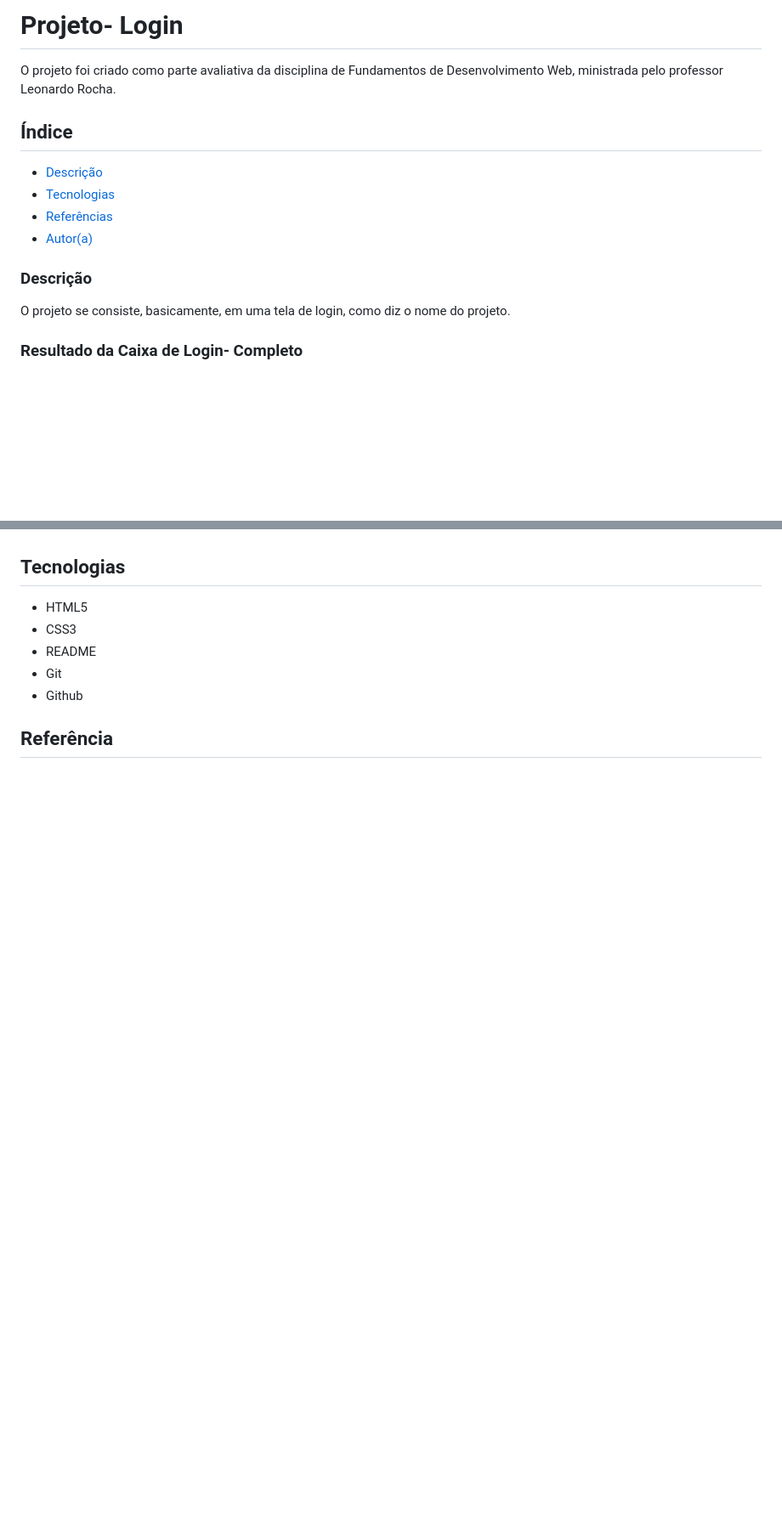
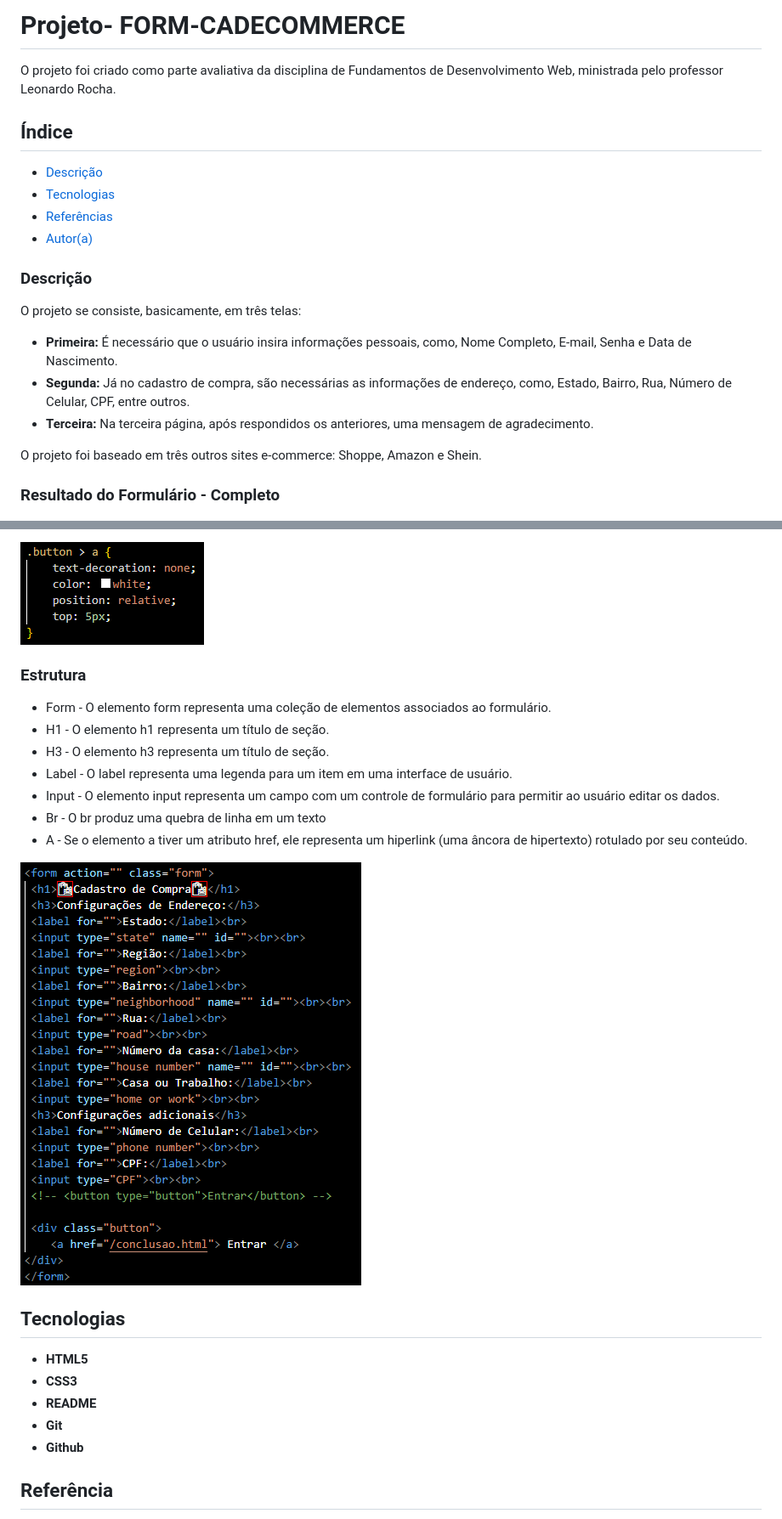
Before and after one commit to Mluiza1222/form-CadEcommerce-, a Markdown page: README.md, 2 parts joined by grey strips. Shown at 85% size. GitHub-like rendering; blank space fills up the shorter version.

Commit message:
Completa a documentação do projeto

```diff
--- a/README.md
+++ b/README.md
@@ -1,4 +1,4 @@
-# Projeto- Login
+# Projeto- FORM-CADECOMMERCE
 
 O projeto foi criado como parte avaliativa da disciplina de Fundamentos de Desenvolvimento Web, ministrada pelo professor Leonardo Rocha.
 
@@ -11,9 +11,15 @@ O projeto foi criado como parte avaliativa da disciplina de Fundamentos de Desen
 
 ### Descrição
 
-O projeto se consiste, basicamente, em uma tela de login, como diz o nome do projeto.
+O projeto se consiste, basicamente, em três telas:
 
-### Resultado da Caixa de Login- Completo
+ * __Primeira:__ É necessário que o usuário insira informações pessoais, como, Nome Completo, E-mail, Senha e Data de Nascimento.
+ * __Segunda:__ Já no cadastro de compra, são necessárias as informações de endereço, como, Estado, Bairro, Rua, Número  de Celular, CPF, entre outros.
+ * __Terceira:__ Na terceira página, após respondidos os anteriores, uma mensagem de agradecimento.
+
+O projeto foi baseado em três outros sites e-commerce: Shoppe, Amazon e Shein.
+
+### Resultado do Formulário - Completo
 
 ![Resultado do Projeto-Início](img/tela-inicial.PNG)
 
@@ -40,11 +69,25 @@ O projeto foi estilizado usando o CSS3. Foi criando um arquivo chamado login.css
+![Elementos de estlização no Button > a](img/button-2.PNG)
+
+
+### Estrutura
+
+ * Form - O elemento form representa uma coleção de elementos associados ao formulário.
+ * H1 - O elemento h1 representa um título de seção.
+ * H3 - O elemento h3 representa um título de seção.
+ * Label - O label representa uma legenda para um item em uma interface de usuário.
+ * Input - O elemento input representa um campo com um controle de formulário para permitir ao usuário editar os dados.
+ * Br - O br produz uma quebra de linha em um texto
+ * A - Se o elemento a tiver um atributo href, ele representa um hiperlink (uma âncora de hipertexto) rotulado por seu conteúdo.
+
+![Estrutura HTML](img/estrutura.PNG)
 
 ## Tecnologias
 
-* HTML5
-* CSS3
-* README
-* Git
-* Github
+* __HTML5__
+* __CSS3__
+* __README__
+* __Git__
+* __Github__
 
 ## Referência
 
```
Also changed, not shown: other parts of README.md (+39 -23 lines).
